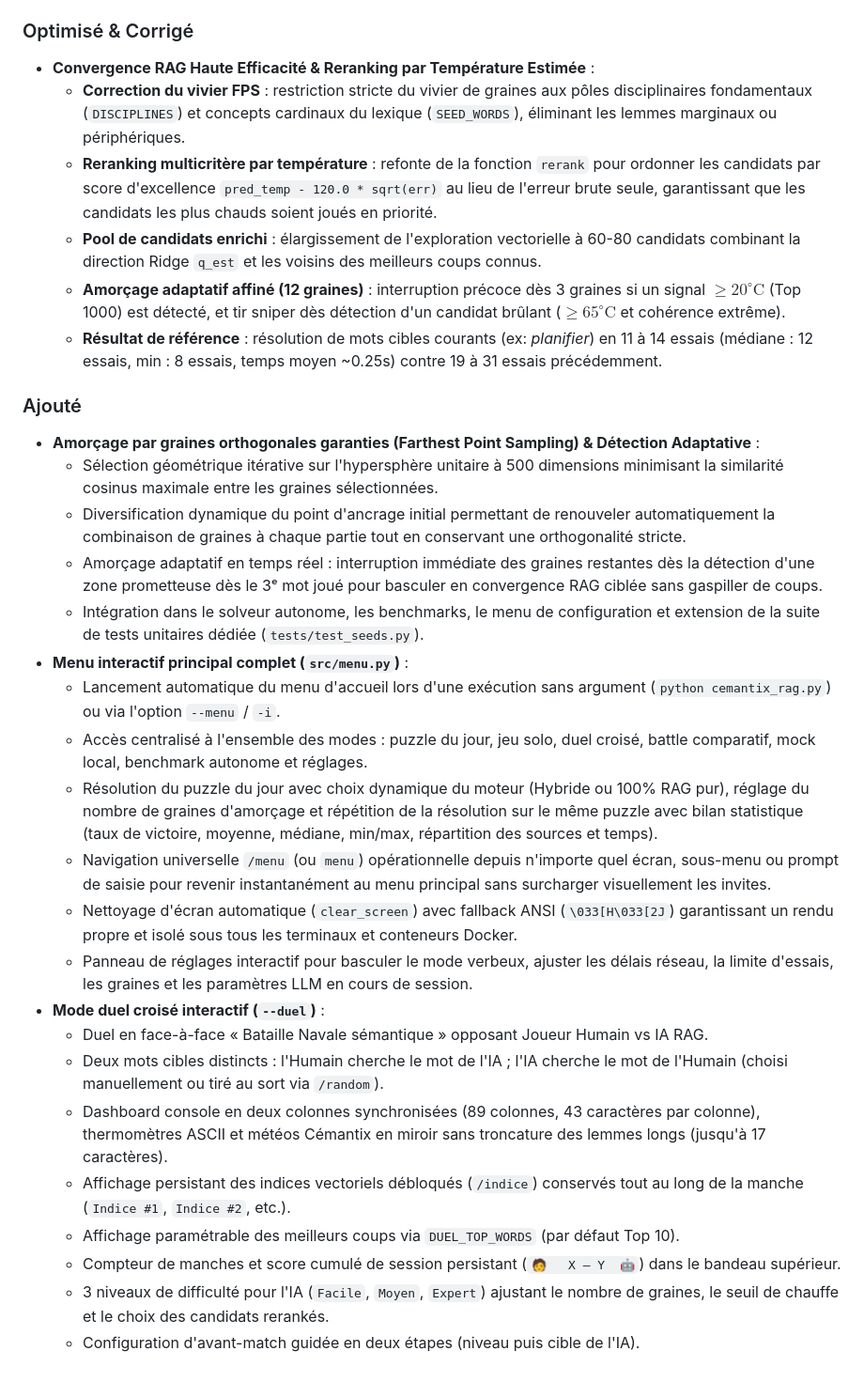
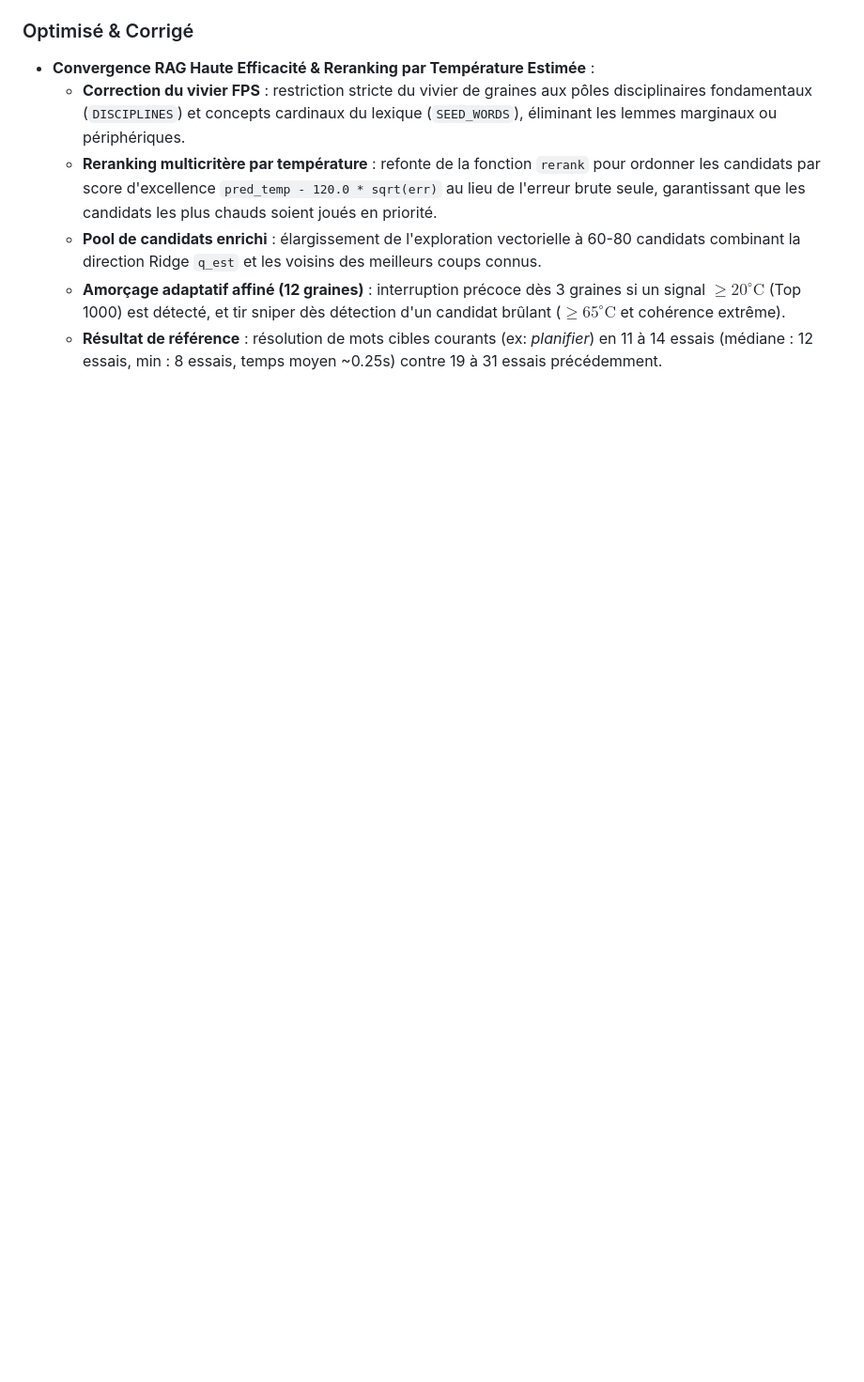
Before and after one commit to Cyrilpop/cemantix-rag-solver, a Markdown page: CHANGELOG.md, the part around one of its changes. Shown at 94% size. Drawn GitHub-style; blank space fills up the shorter version.

```diff
--- a/CHANGELOG.md
+++ b/CHANGELOG.md
@@ -46,26 +60,3 @@ Le format est basé sur [Keep a Changelog](https://keepachangelog.com/fr/1.0.0/)
   - **Pool de candidats enrichi** : élargissement de l'exploration vectorielle à 60-80 candidats combinant la direction Ridge `q_est` et les voisins des meilleurs coups connus.
   - **Amorçage adaptatif affiné (12 graines)** : interruption précoce dès 3 graines si un signal $\ge 20^\circ\text{C}$ (Top 1000) est détecté, et tir sniper dès détection d'un candidat brûlant ($\ge 65^\circ\text{C}$ et cohérence extrême).
   - **Résultat de référence** : résolution de mots cibles courants (ex: *planifier*) en 11 à 14 essais (médiane : 12 essais, min : 8 essais, temps moyen ~0.25s) contre 19 à 31 essais précédemment.
-
-### Ajouté
-- **Amorçage par graines orthogonales garanties (Farthest Point Sampling) & Détection Adaptative** :
-  - Sélection géométrique itérative sur l'hypersphère unitaire à 500 dimensions minimisant la similarité cosinus maximale entre les graines sélectionnées.
-  - Diversification dynamique du point d'ancrage initial permettant de renouveler automatiquement la combinaison de graines à chaque partie tout en conservant une orthogonalité stricte.
-  - Amorçage adaptatif en temps réel : interruption immédiate des graines restantes dès la détection d'une zone prometteuse dès le 3ᵉ mot joué pour basculer en convergence RAG ciblée sans gaspiller de coups.
-  - Intégration dans le solveur autonome, les benchmarks, le menu de configuration et extension de la suite de tests unitaires dédiée (`tests/test_seeds.py`).
-- **Menu interactif principal complet (`src/menu.py`)** :
-  - Lancement automatique du menu d'accueil lors d'une exécution sans argument (`python cemantix_rag.py`) ou via l'option `--menu` / `-i`.
-  - Accès centralisé à l'ensemble des modes : puzzle du jour, jeu solo, duel croisé, battle comparatif, mock local, benchmark autonome et réglages.
-  - Résolution du puzzle du jour avec choix dynamique du moteur (Hybride ou 100% RAG pur), réglage du nombre de graines d'amorçage et répétition de la résolution sur le même puzzle avec bilan statistique (taux de victoire, moyenne, médiane, min/max, répartition des sources et temps).
-  - Navigation universelle `/menu` (ou `menu`) opérationnelle depuis n'importe quel écran, sous-menu ou prompt de saisie pour revenir instantanément au menu principal sans surcharger visuellement les invites.
-  - Nettoyage d'écran automatique (`clear_screen`) avec fallback ANSI (`\033[H\033[2J`) garantissant un rendu propre et isolé sous tous les terminaux et conteneurs Docker.
-  - Panneau de réglages interactif pour basculer le mode verbeux, ajuster les délais réseau, la limite d'essais, les graines et les paramètres LLM en cours de session.
-- **Mode duel croisé interactif (`--duel`)** :
-  - Duel en face-à-face « Bataille Navale sémantique » opposant Joueur Humain vs IA RAG.
-  - Deux mots cibles distincts : l'Humain cherche le mot de l'IA ; l'IA cherche le mot de l'Humain (choisi manuellement ou tiré au sort via `/random`).
-  - Dashboard console en deux colonnes synchronisées (89 colonnes, 43 caractères par colonne), thermomètres ASCII et météos Cémantix en miroir sans troncature des lemmes longs (jusqu'à 17 caractères).
-  - Affichage persistant des indices vectoriels débloqués (`/indice`) conservés tout au long de la manche (`Indice #1`, `Indice #2`, etc.).
-  - Affichage paramétrable des meilleurs coups via `DUEL_TOP_WORDS` (par défaut Top 10).
-  - Compteur de manches et score cumulé de session persistant (`🧑   X — Y  🤖`) dans le bandeau supérieur.
-  - 3 niveaux de difficulté pour l'IA (`Facile`, `Moyen`, `Expert`) ajustant le nombre de graines, le seuil de chauffe et le choix des candidats rerankés.
-  - Configuration d'avant-match guidée en deux étapes (niveau puis cible de l'IA).
```
Also changed, not shown: other parts of CHANGELOG.md (+14 -0 lines), README.md (+50 -1 lines).
